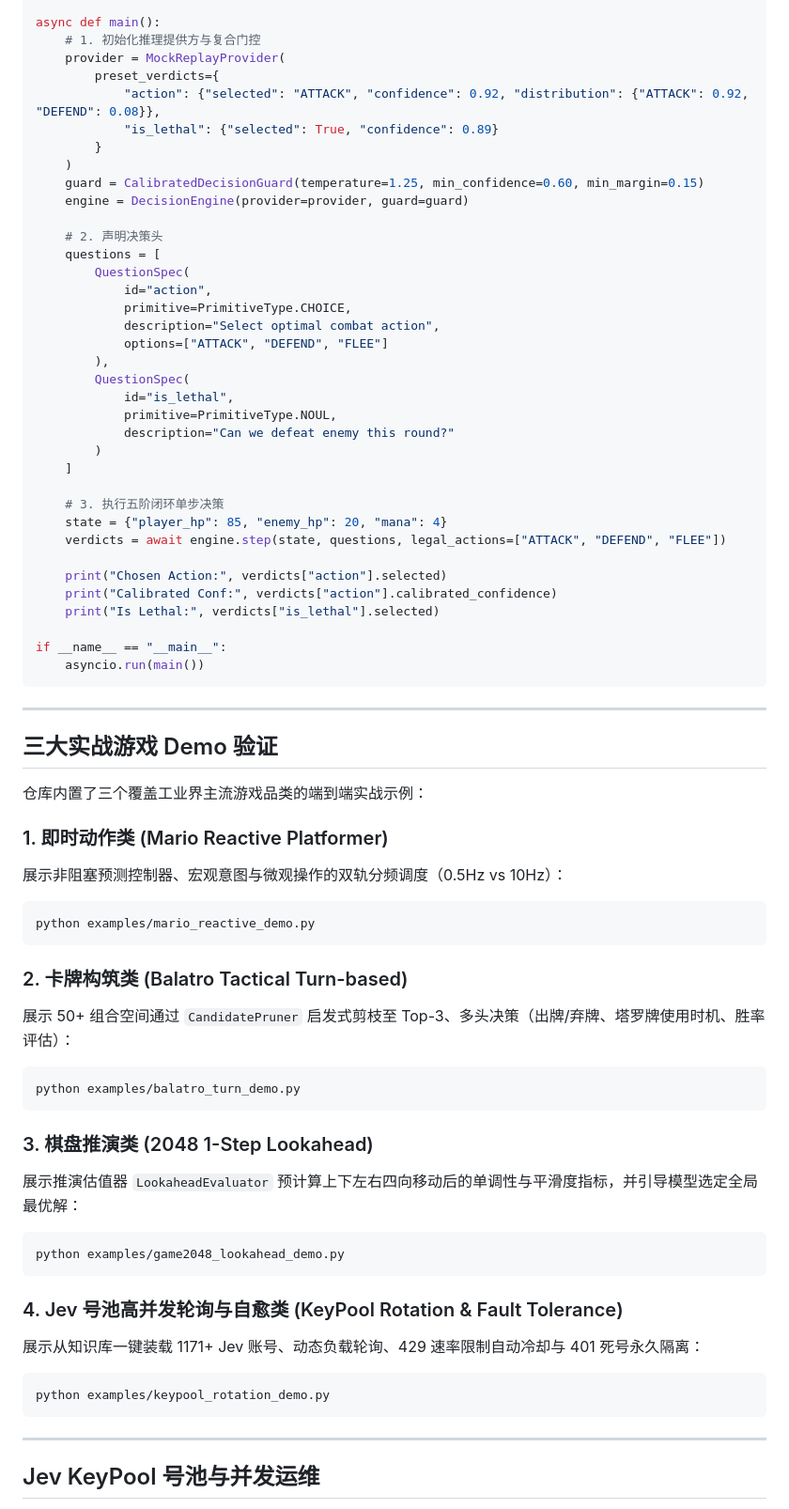
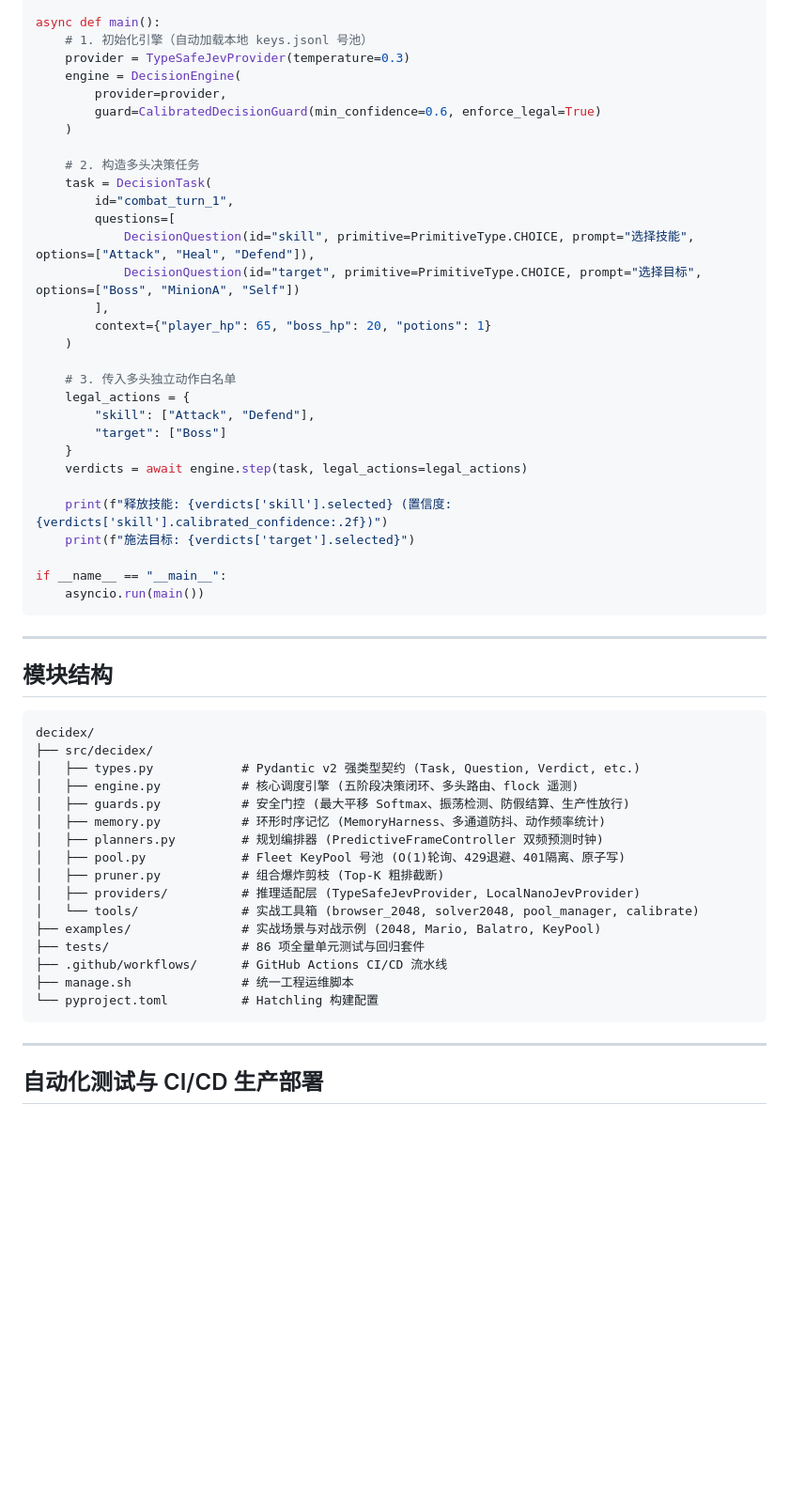
Before and after one commit to dengyie/decidex, a Markdown page: README.md, the part around one of its changes. Shown at 94% size. Drawn GitHub-style; blank space fills up the shorter version.

Commit message:
docs: enrich README with architecture, 2048 live CDP, and integrated games showcase

````diff
--- a/README.md
+++ b/README.md
@@ -92,37 +149,31 @@ from decidex.providers import MockReplayProvider
 
 async def main():
-    # 1. 初始化推理提供方与复合门控
-    provider = MockReplayProvider(
-        preset_verdicts={
-            "action": {"selected": "ATTACK", "confidence": 0.92, "distribution": {"ATTACK": 0.92, "DEFEND": 0.08}},
-            "is_lethal": {"selected": True, "confidence": 0.89}
-        }
+    # 1. 初始化引擎（自动加载本地 keys.jsonl 号池）
+    provider = TypeSafeJevProvider(temperature=0.3)
+    engine = DecisionEngine(
+        provider=provider,
+        guard=CalibratedDecisionGuard(min_confidence=0.6, enforce_legal=True)
     )
-    guard = CalibratedDecisionGuard(temperature=1.25, min_confidence=0.60, min_margin=0.15)
-    engine = DecisionEngine(provider=provider, guard=guard)
 
-    # 2. 声明决策头
-    questions = [
-        QuestionSpec(
-            id="action",
-            primitive=PrimitiveType.CHOICE,
-            description="Select optimal combat action",
-            options=["ATTACK", "DEFEND", "FLEE"]
-        ),
-        QuestionSpec(
-            id="is_lethal",
-            primitive=PrimitiveType.NOUL,
-            description="Can we defeat enemy this round?"
-        )
-    ]
+    # 2. 构造多头决策任务
+    task = DecisionTask(
+        id="combat_turn_1",
+        questions=[
+            DecisionQuestion(id="skill", primitive=PrimitiveType.CHOICE, prompt="选择技能", options=["Attack", "Heal", "Defend"]),
+            DecisionQuestion(id="target", primitive=PrimitiveType.CHOICE, prompt="选择目标", options=["Boss", "MinionA", "Self"])
+        ],
+        context={"player_hp": 65, "boss_hp": 20, "potions": 1}
+    )
 
-    # 3. 执行五阶闭环单步决策
-    state = {"player_hp": 85, "enemy_hp": 20, "mana": 4}
-    verdicts = await engine.step(state, questions, legal_actions=["ATTACK", "DEFEND", "FLEE"])
+    # 3. 传入多头独立动作白名单
+    legal_actions = {
+        "skill": ["Attack", "Defend"],
+        "target": ["Boss"]
+    }
+    verdicts = await engine.step(task, legal_actions=legal_actions)
 
-    print("Chosen Action:", verdicts["action"].selected)
-    print("Calibrated Conf:", verdicts["action"].calibrated_confidence)
-    print("Is Lethal:", verdicts["is_lethal"].selected)
+    print(f"释放技能: {verdicts['skill'].selected} (置信度: {verdicts['skill'].calibrated_confidence:.2f})")
+    print(f"施法目标: {verdicts['target'].selected}")
 
 if __name__ == "__main__":
     asyncio.run(main())
@@ -130,35 +181,28 @@ if __name__ == "__main__":
 
 ---
 
-## 三大实战游戏 Demo 验证
+## 模块结构
 
-仓库内置了三个覆盖工业界主流游戏品类的端到端实战示例：
-
-### 1. 即时动作类 (Mario Reactive Platformer)
-展示非阻塞预测控制器、宏观意图与微观操作的双轨分频调度（0.5Hz vs 10Hz）：
-```bash
-python examples/mario_reactive_demo.py
-```
-
-### 2. 卡牌构筑类 (Balatro Tactical Turn-based)
-展示 50+ 组合空间通过 `CandidatePruner` 启发式剪枝至 Top-3、多头决策（出牌/弃牌、塔罗牌使用时机、胜率评估）：
-```bash
-python examples/balatro_turn_demo.py
-```
-
-### 3. 棋盘推演类 (2048 1-Step Lookahead)
-展示推演估值器 `LookaheadEvaluator` 预计算上下左右四向移动后的单调性与平滑度指标，并引导模型选定全局最优解：
-```bash
-python examples/game2048_lookahead_demo.py
-```
-
-### 4. Jev 号池高并发轮询与自愈类 (KeyPool Rotation & Fault Tolerance)
-展示从知识库一键装载 1171+ Jev 账号、动态负载轮询、429 速率限制自动冷却与 401 死号永久隔离：
-```bash
-python examples/keypool_rotation_demo.py
+```text
+decidex/
+├── src/decidex/
+│   ├── types.py            # Pydantic v2 强类型契约 (Task, Question, Verdict, etc.)
+│   ├── engine.py           # 核心调度引擎 (五阶段决策闭环、多头路由、flock 遥测)
+│   ├── guards.py           # 安全门控 (最大平移 Softmax、振荡检测、防假结算、生产性放行)
+│   ├── memory.py           # 环形时序记忆 (MemoryHarness、多通道防抖、动作频率统计)
+│   ├── planners.py         # 规划编排器 (PredictiveFrameController 双频预测时钟)
+│   ├── pool.py             # Fleet KeyPool 号池 (O(1)轮询、429退避、401隔离、原子写)
+│   ├── pruner.py           # 组合爆炸剪枝 (Top-K 粗排截断)
+│   ├── providers/          # 推理适配层 (TypeSafeJevProvider, LocalNanoJevProvider)
+│   └── tools/              # 实战工具箱 (browser_2048, solver2048, pool_manager, calibrate)
+├── examples/               # 实战场景与对战示例 (2048, Mario, Balatro, KeyPool)
+├── tests/                  # 86 项全量单元测试与回归套件
+├── .github/workflows/      # GitHub Actions CI/CD 流水线
+├── manage.sh               # 统一工程运维脚本
+└── pyproject.toml          # Hatchling 构建配置
 ```
 
 ---
 
-## Jev KeyPool 号池与并发运维
+## 自动化测试与 CI/CD 生产部署
 
````
Also changed, not shown: other parts of README.md (+122 -111 lines).
